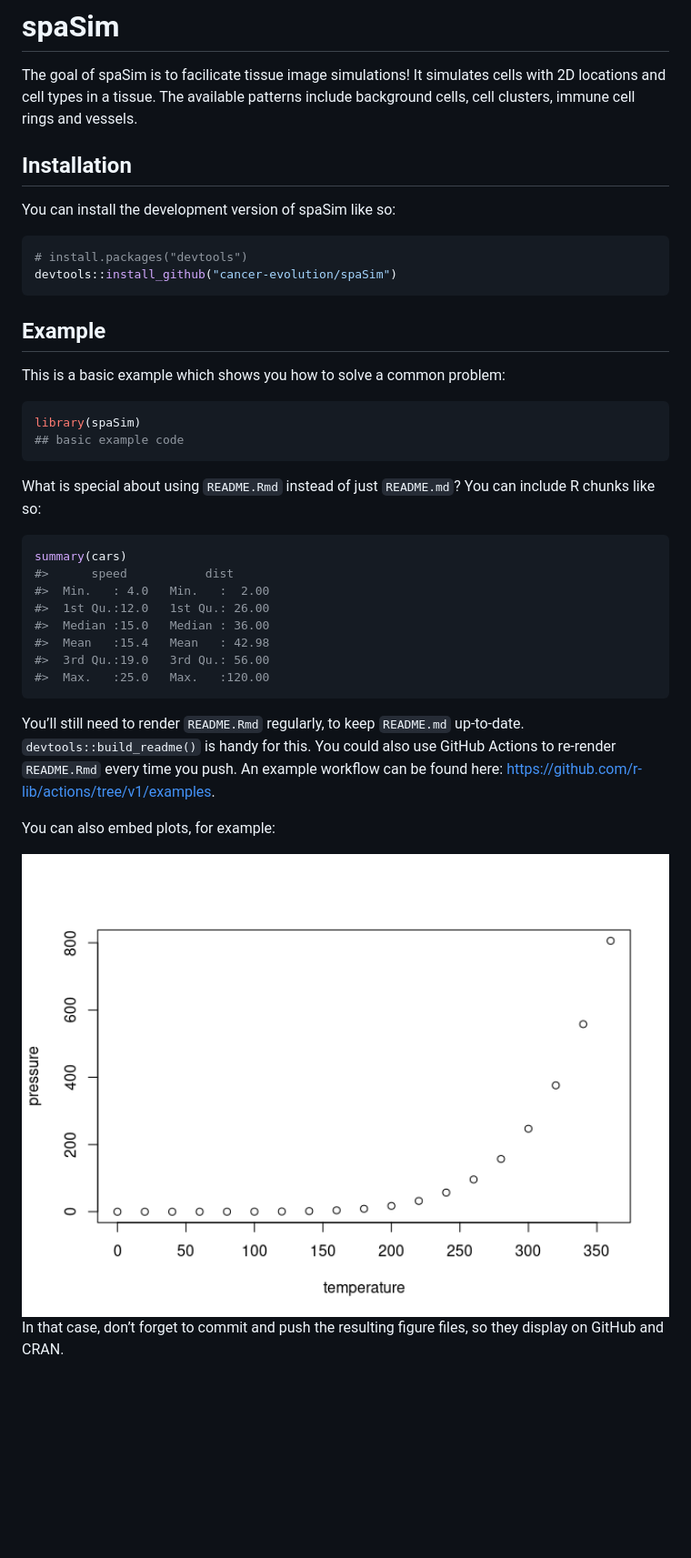
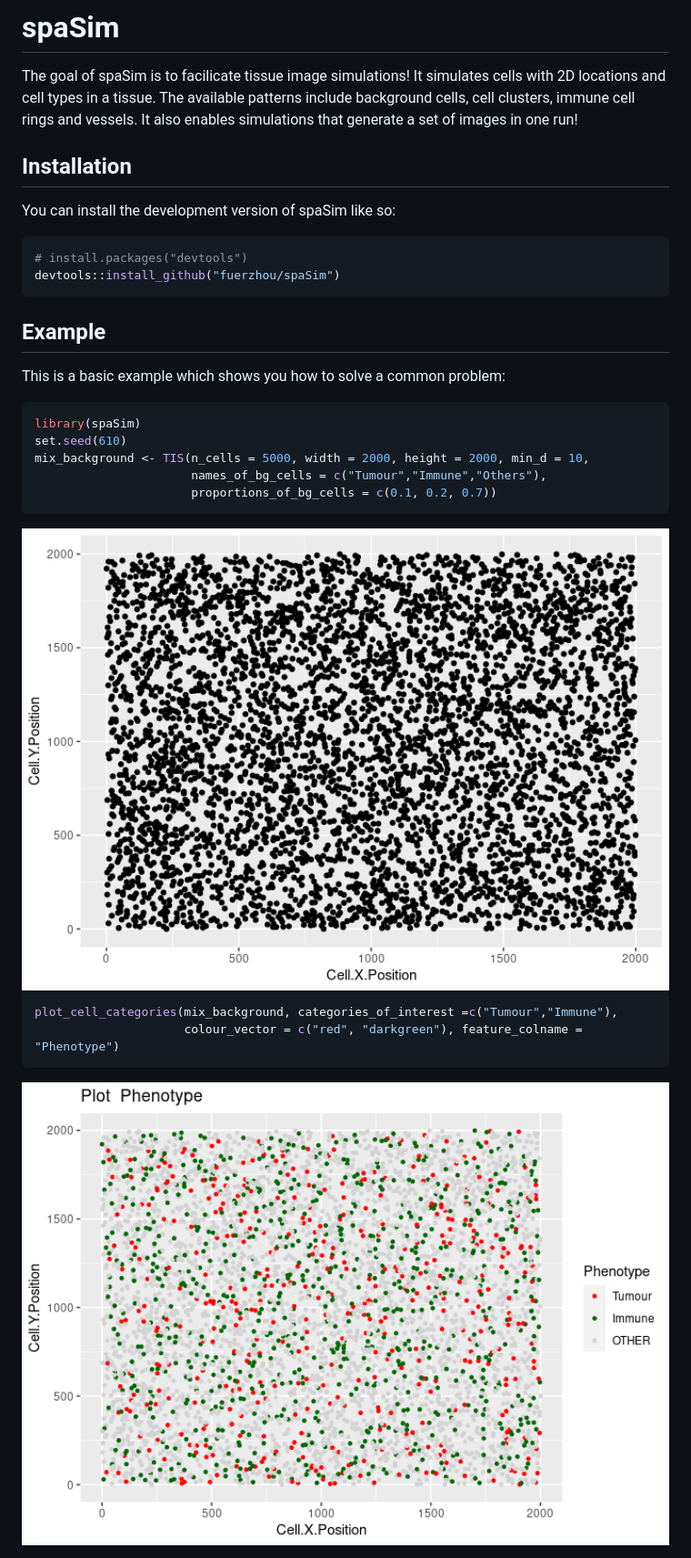
Before and after one commit to TrigosTeam/spaSim, a Markdown page: README.md, the part around the change. Shown: that part at 91% size. Rendered like a GitHub page; pictures changed too: man/figures/README-example-1.png (added), man/figures/README-unnamed-chunk-2-1.png (added); blank space fills up the shorter version.

Commit message:
add examples to readme

````diff
--- a/README.md
+++ b/README.md
@@ -9,7 +9,8 @@
 The goal of spaSim is to facilicate tissue image simulations! It
 simulates cells with 2D locations and cell types in a tissue. The
 available patterns include background cells, cell clusters, immune cell
-rings and vessels.
+rings and vessels. It also enables simulations that generate a set of
+images in one run!
 
 ## Installation
 
@@ -17,7 +18,7 @@ You can install the development version of spaSim like so:
 
 ``` r
 # install.packages("devtools")
-devtools::install_github("cancer-evolution/spaSim")
+devtools::install_github("fuerzhou/spaSim")
 ```
 
 ## Example
@@ -26,32 +27,17 @@ This is a basic example which shows you how to solve a common problem:
 
 ``` r
 library(spaSim)
-## basic example code
+set.seed(610)
+mix_background <- TIS(n_cells = 5000, width = 2000, height = 2000, min_d = 10,
+                      names_of_bg_cells = c("Tumour","Immune","Others"),
+                      proportions_of_bg_cells = c(0.1, 0.2, 0.7))
 ```
 
-What is special about using `README.Rmd` instead of just `README.md`?
-You can include R chunks like so:
+<img src="man/figures/README-example-1.png" width="100%" />
 
 ``` r
-summary(cars)
-#>      speed           dist
-#>  Min.   : 4.0   Min.   :  2.00
-#>  1st Qu.:12.0   1st Qu.: 26.00
-#>  Median :15.0   Median : 36.00
-#>  Mean   :15.4   Mean   : 42.98
-#>  3rd Qu.:19.0   3rd Qu.: 56.00
-#>  Max.   :25.0   Max.   :120.00
+plot_cell_categories(mix_background, categories_of_interest =c("Tumour","Immune"),
+                     colour_vector = c("red", "darkgreen"), feature_colname = "Phenotype")
 ```
 
-You’ll still need to render `README.Rmd` regularly, to keep `README.md`
-up-to-date. `devtools::build_readme()` is handy for this. You could also
-use GitHub Actions to re-render `README.Rmd` every time you push. An
-example workflow can be found here:
-<https://github.com/r-lib/actions/tree/v1/examples>.
-
-You can also embed plots, for example:
-
-<img src="man/figures/README-pressure-1.png" width="100%" />
-
-In that case, don’t forget to commit and push the resulting figure
-files, so they display on GitHub and CRAN.
+<img src="man/figures/README-unnamed-chunk-2-1.png" width="100%" />
````
Also changed, not shown: man/figures/README-example-2.png (added), 1 other file.
